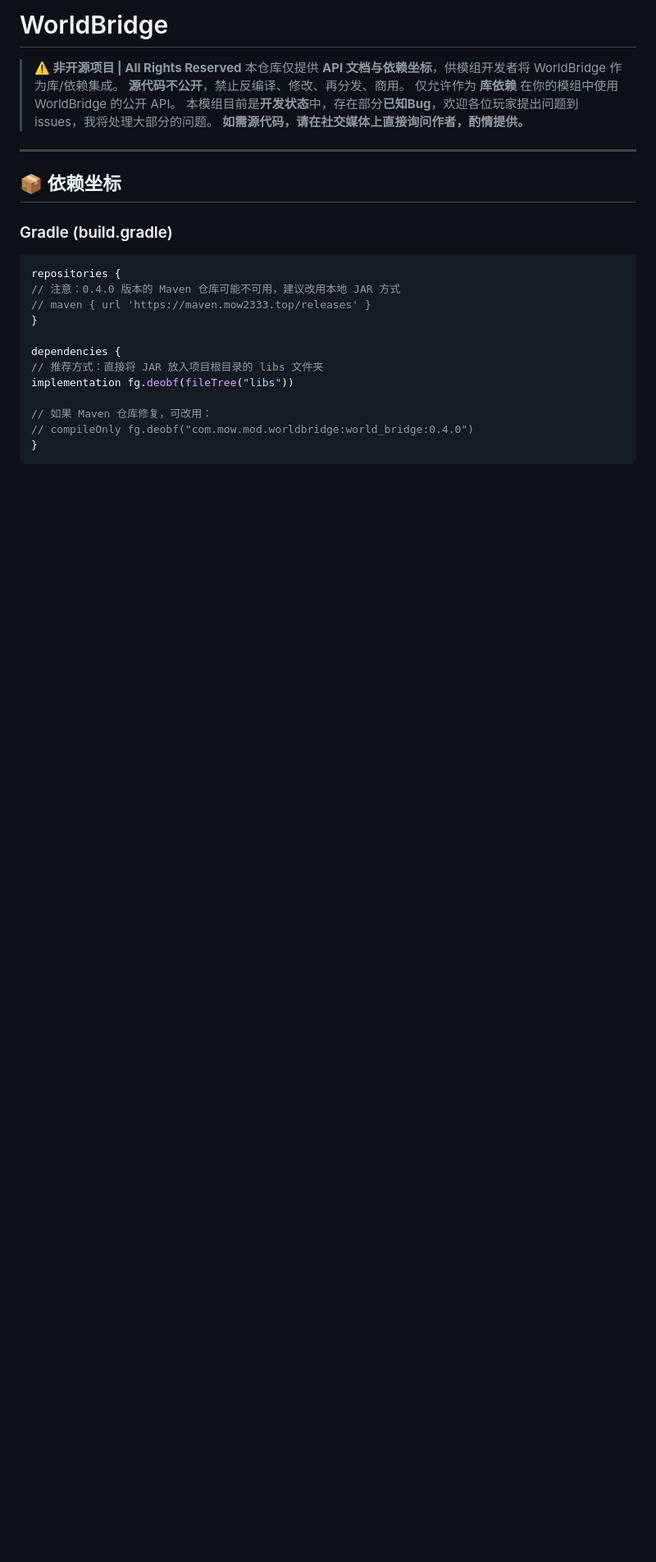
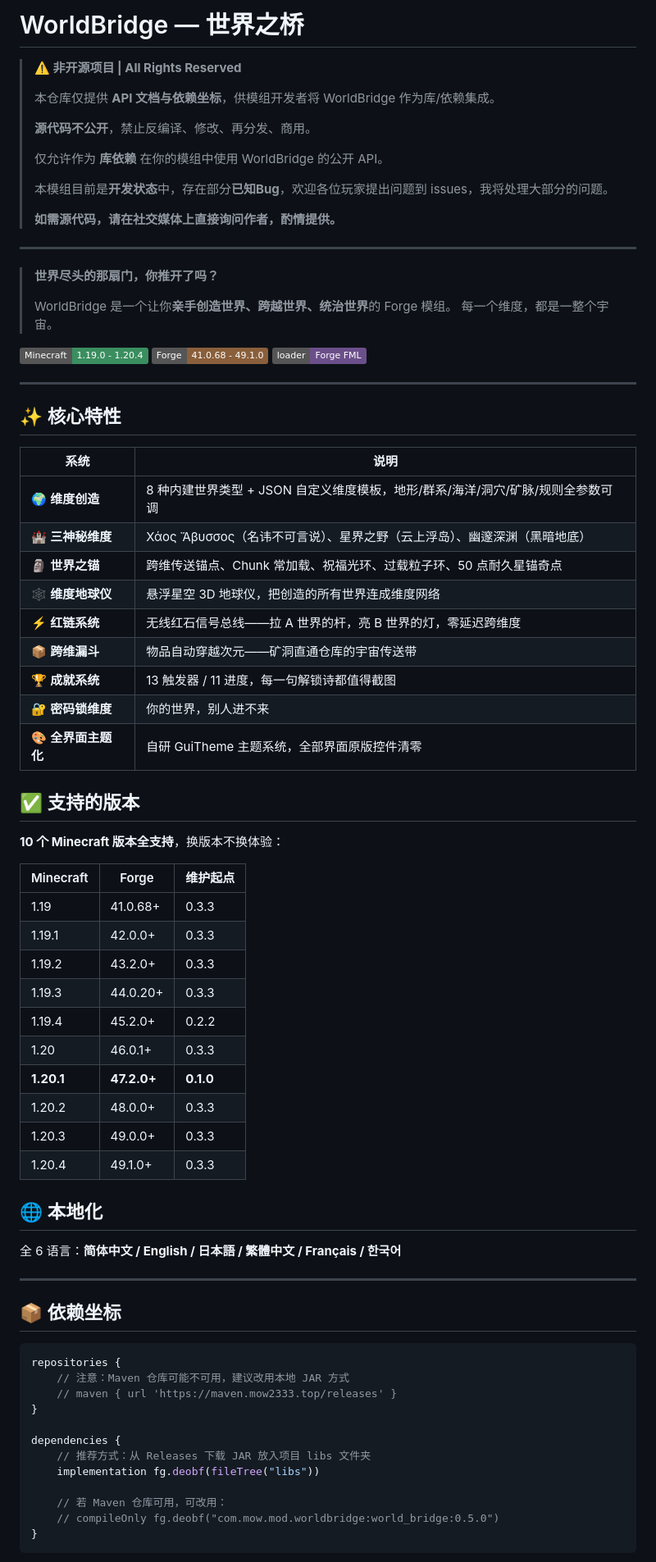
Before and after one commit to mow2333/WorldBridge, a Markdown page: README.md, the part around one of its changes. Shown at 82% size. Rendered like a GitHub page; badges without logos; blank space fills up the shorter version.

````diff
--- a/README.md
+++ b/README.md
@@ -1,30 +1,79 @@
-# WorldBridge
+# WorldBridge — 世界之桥
 
 > **⚠️ 非开源项目 | All Rights Reserved**
+>
 > 本仓库仅提供 **API 文档与依赖坐标**，供模组开发者将 WorldBridge 作为库/依赖集成。
+>
 > **源代码不公开**，禁止反编译、修改、再分发、商用。
+>
 > 仅允许作为 **库依赖** 在你的模组中使用 WorldBridge 的公开 API。
-> 本模组目前是**开发状态**中，存在部分**已知Bug**，欢迎各位玩家提出问题到issues，我将处理大部分的问题。
+>
+> 本模组目前是**开发状态**中，存在部分**已知Bug**，欢迎各位玩家提出问题到 issues，我将处理大部分的问题。
+>
 > **如需源代码，请在社交媒体上直接询问作者，酌情提供。**
+
+---
+
+> **世界尽头的那扇门，你推开了吗？**
+>
+> WorldBridge 是一个让你**亲手创造世界、跨越世界、统治世界**的 Forge 模组。
+> 每一个维度，都是一整个宇宙。
+
+![Minecraft](https://img.shields.io/badge/Minecraft-1.19.0_--_1.20.4-3b8e5f) ![Forge](https://img.shields.io/badge/Forge-41.0.68_--_49.1.0-8a5f3b) ![Loader](https://img.shields.io/badge/loader-Forge%20FML-6b4f8a)
+
+---
+
+## ✨ 核心特性
+
+| 系统 | 说明 |
+|------|------|
+| 🌍 **维度创造** | 8 种内建世界类型 + JSON 自定义维度模板，地形/群系/海洋/洞穴/矿脉/规则全参数可调 |
+| 🏰 **三神秘维度** | Χάος Ἄβυσσος（名讳不可言说）、星界之野（云上浮岛）、幽邃深渊（黑暗地底） |
+| 🗿 **世界之锚** | 跨维传送锚点、Chunk 常加载、祝福光环、过载粒子环、50 点耐久星锚奇点 |
+| 🕸️ **维度地球仪** | 悬浮星空 3D 地球仪，把创造的所有世界连成维度网络 |
+| ⚡ **红链系统** | 无线红石信号总线——拉 A 世界的杆，亮 B 世界的灯，零延迟跨维度 |
+| 📦 **跨维漏斗** | 物品自动穿越次元——矿洞直通仓库的宇宙传送带 |
+| 🏆 **成就系统** | 13 触发器 / 11 进度，每一句解锁诗都值得截图 |
+| 🔐 **密码锁维度** | 你的世界，别人进不来 |
+| 🎨 **全界面主题化** | 自研 GuiTheme 主题系统，全部界面原版控件清零 |
+
+## ✅ 支持的版本
+
+**10 个 Minecraft 版本全支持**，换版本不换体验：
+
+| Minecraft | Forge | 维护起点 |
+|-----------|-------|---------|
+| 1.19 | 41.0.68+ | 0.3.3 |
+| 1.19.1 | 42.0.0+ | 0.3.3 |
+| 1.19.2 | 43.2.0+ | 0.3.3 |
+| 1.19.3 | 44.0.20+ | 0.3.3 |
+| 1.19.4 | 45.2.0+ | 0.2.2 |
+| 1.20 | 46.0.1+ | 0.3.3 |
+| **1.20.1** | **47.2.0+** | **0.1.0** |
+| 1.20.2 | 48.0.0+ | 0.3.3 |
+| 1.20.3 | 49.0.0+ | 0.3.3 |
+| 1.20.4 | 49.1.0+ | 0.3.3 |
+
+## 🌐 本地化
+
+全 6 语言：**简体中文 / English / 日本語 / 繁體中文 / Français / 한국어**
 
 ---
 
 ## 📦 依赖坐标
 
-### Gradle (build.gradle)
-
 ```groovy
 repositories {
-// 注意：0.4.0 版本的 Maven 仓库可能不可用，建议改用本地 JAR 方式
-// maven { url 'https://maven.mow2333.top/releases' }
+    // 注意：Maven 仓库可能不可用，建议改用本地 JAR 方式
+    // maven { url 'https://maven.mow2333.top/releases' }
 }
 
 dependencies {
-// 推荐方式：直接将 JAR 放入项目根目录的 libs 文件夹
-implementation fg.deobf(fileTree("libs"))
+    // 推荐方式：从 Releases 下载 JAR 放入项目 libs 文件夹
+    implementation fg.deobf(fileTree("libs"))
 
-// 如果 Maven 仓库修复，可改用：
-// compileOnly fg.deobf("com.mow.mod.worldbridge:world_bridge:0.4.0")
+    // 若 Maven 仓库可用，可改用：
+    // compileOnly fg.deobf("com.mow.mod.worldbridge:world_bridge:0.5.0")
 }
 ```
 
````
Also changed, not shown: other parts of README.md (+24 -179 lines).
